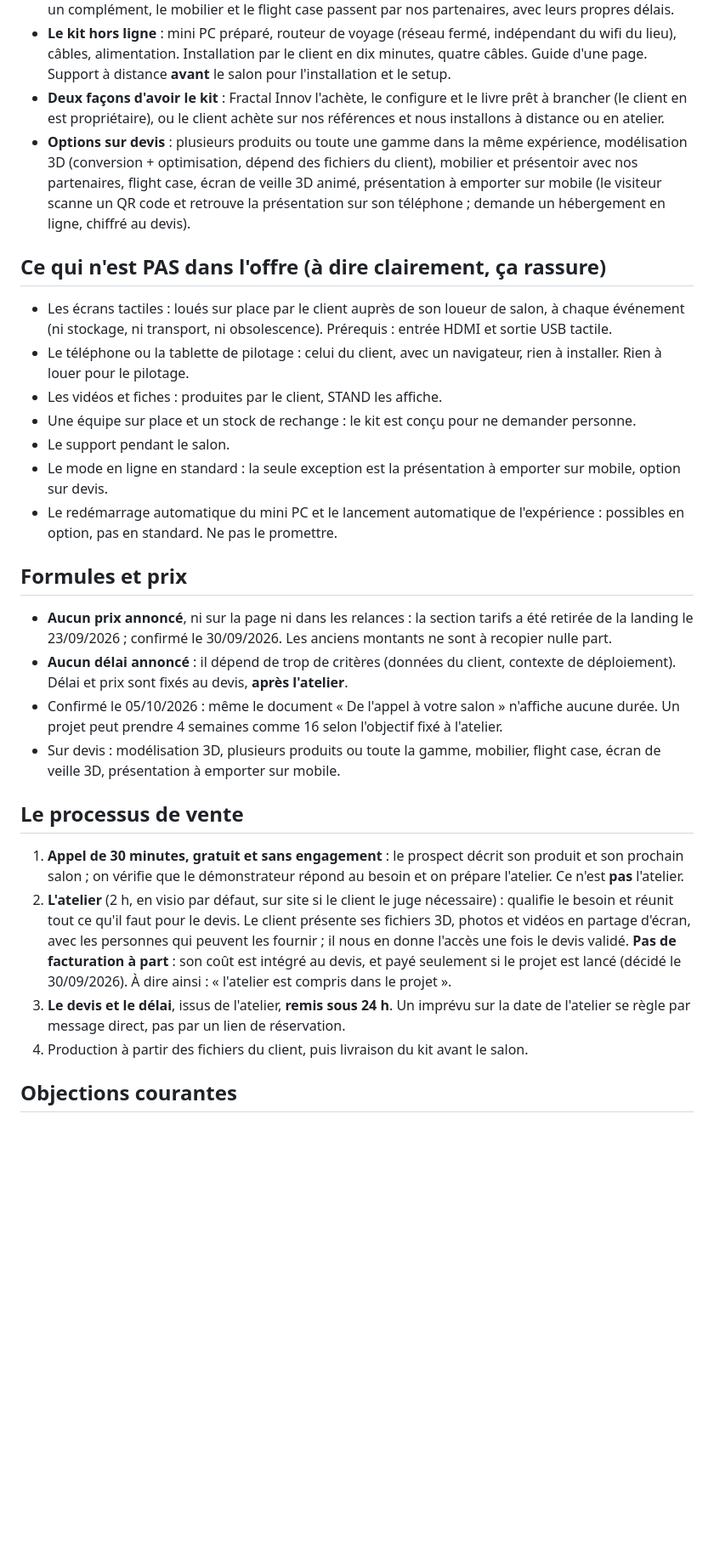
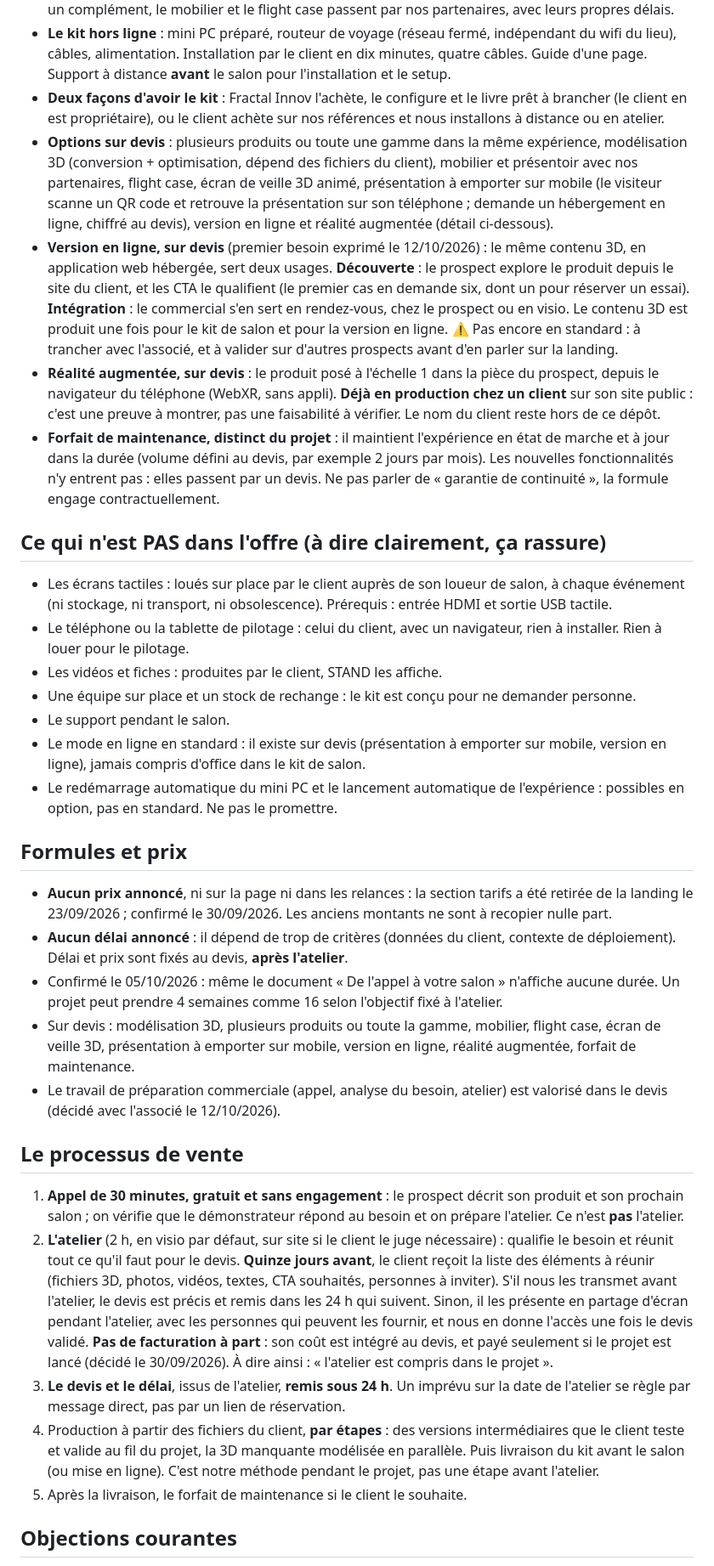
Before and after one commit to Fractal-Innov/stand, a Markdown page: VENTE.md, the part around one of its changes. Shown at 85% size. GitHub-like rendering; blank space fills up the shorter version.

Commit message:
docs(vente): version en ligne, réalité augmentée et maintenance
Le rendez-vous du 12/10 avec un prospect de Rééduca a fait apparaître des besoins que la fiche ne couvrait pas.

- version en ligne (découverte qualifiante et support de rendez-vous) et réalité augmentée, sur devis
- forfait de maintenance distinct du projet, sans nouvelles fonctionnalités
- liste des éléments à J-15, devis précis sous 24 h si les éléments arrivent avant l'atelier
- production par étapes avec versions intermédiaires
- préparation commerciale valorisée au devis
- trois objections ajoutées
- journal : Salon des Maires, rendez-vous du 12/10, Mondial de l'Auto

Co-Authored-By: Claude Opus 5.5 <noreply@anthropic.com>

```diff
--- a/VENTE.md
+++ b/VENTE.md
@@ -50,7 +50,10 @@ La démo web publique (https://stand-demonstrateur.osc-fr1.scalingo.io/, intégr
 - **Le principe** (07/10/2026) : accessible sur un maximum d'appareils, avec le moins d'équipement spécifique. Fractal Innov est fournisseur de solution logicielle, pas standiste : le PC et le routeur sont un complément, le mobilier et le flight case passent par nos partenaires, avec leurs propres délais.
 - **Le kit hors ligne** : mini PC préparé, routeur de voyage (réseau fermé, indépendant du wifi du lieu), câbles, alimentation. Installation par le client en dix minutes, quatre câbles. Guide d'une page. Support à distance **avant** le salon pour l'installation et le setup.
 - **Deux façons d'avoir le kit** : Fractal Innov l'achète, le configure et le livre prêt à brancher (le client en est propriétaire), ou le client achète sur nos références et nous installons à distance ou en atelier.
-- **Options sur devis** : plusieurs produits ou toute une gamme dans la même expérience, modélisation 3D (conversion + optimisation, dépend des fichiers du client), mobilier et présentoir avec nos partenaires, flight case, écran de veille 3D animé, présentation à emporter sur mobile (le visiteur scanne un QR code et retrouve la présentation sur son téléphone ; demande un hébergement en ligne, chiffré au devis).
+- **Options sur devis** : plusieurs produits ou toute une gamme dans la même expérience, modélisation 3D (conversion + optimisation, dépend des fichiers du client), mobilier et présentoir avec nos partenaires, flight case, écran de veille 3D animé, présentation à emporter sur mobile (le visiteur scanne un QR code et retrouve la présentation sur son téléphone ; demande un hébergement en ligne, chiffré au devis), version en ligne et réalité augmentée (détail ci-dessous).
+- **Version en ligne, sur devis** (premier besoin exprimé le 12/10/2026) : le même contenu 3D, en application web hébergée, sert deux usages. **Découverte** : le prospect explore le produit depuis le site du client, et les CTA le qualifient (le premier cas en demande six, dont un pour réserver un essai). **Intégration** : le commercial s'en sert en rendez-vous, chez le prospect ou en visio. Le contenu 3D est produit une fois pour le kit de salon et pour la version en ligne. ⚠️ Pas encore en standard : à trancher avec l'associé, et à valider sur d'autres prospects avant d'en parler sur la landing.
+- **Réalité augmentée, sur devis** : le produit posé à l'échelle 1 dans la pièce du prospect, depuis le navigateur du téléphone (WebXR, sans appli). **Déjà en production chez un client** sur son site public : c'est une preuve à montrer, pas une faisabilité à vérifier. Le nom du client reste hors de ce dépôt.
+- **Forfait de maintenance, distinct du projet** : il maintient l'expérience en état de marche et à jour dans la durée (volume défini au devis, par exemple 2 jours par mois). Les nouvelles fonctionnalités n'y entrent pas : elles passent par un devis. Ne pas parler de « garantie de continuité », la formule engage contractuellement.
 
 ## Ce qui n'est PAS dans l'offre (à dire clairement, ça rassure)
 
@@ -59,7 +62,7 @@ La démo web publique (https://stand-demonstrateur.osc-fr1.scalingo.io/, intégr
 - Les vidéos et fiches : produites par le client, STAND les affiche.
 - Une équipe sur place et un stock de rechange : le kit est conçu pour ne demander personne.
 - Le support pendant le salon.
-- Le mode en ligne en standard : la seule exception est la présentation à emporter sur mobile, option sur devis.
+- Le mode en ligne en standard : il existe sur devis (présentation à emporter sur mobile, version en ligne), jamais compris d'office dans le kit de salon.
 - Le redémarrage automatique du mini PC et le lancement automatique de l'expérience : possibles en option, pas en standard. Ne pas le promettre.
 
 ## Formules et prix
@@ -67,14 +70,16 @@ La démo web publique (https://stand-demonstrateur.osc-fr1.scalingo.io/, intégr
 - **Aucun prix annoncé**, ni sur la page ni dans les relances : la section tarifs a été retirée de la landing le 23/09/2026 ; confirmé le 30/09/2026. Les anciens montants ne sont à recopier nulle part.
 - **Aucun délai annoncé** : il dépend de trop de critères (données du client, contexte de déploiement). Délai et prix sont fixés au devis, **après l'atelier**.
 - Confirmé le 05/10/2026 : même le document « De l'appel à votre salon » n'affiche aucune durée. Un projet peut prendre 4 semaines comme 16 selon l'objectif fixé à l'atelier.
-- Sur devis : modélisation 3D, plusieurs produits ou toute la gamme, mobilier, flight case, écran de veille 3D, présentation à emporter sur mobile.
+- Sur devis : modélisation 3D, plusieurs produits ou toute la gamme, mobilier, flight case, écran de veille 3D, présentation à emporter sur mobile, version en ligne, réalité augmentée, forfait de maintenance.
+- Le travail de préparation commerciale (appel, analyse du besoin, atelier) est valorisé dans le devis (décidé avec l'associé le 12/10/2026).
 
 ## Le processus de vente
 
 1. **Appel de 30 minutes, gratuit et sans engagement** : le prospect décrit son produit et son prochain salon ; on vérifie que le démonstrateur répond au besoin et on prépare l'atelier. Ce n'est **pas** l'atelier.
-2. **L'atelier** (2 h, en visio par défaut, sur site si le client le juge nécessaire) : qualifie le besoin et réunit tout ce qu'il faut pour le devis. Le client présente ses fichiers 3D, photos et vidéos en partage d'écran, avec les personnes qui peuvent les fournir ; il nous en donne l'accès une fois le devis validé. **Pas de facturation à part** : son coût est intégré au devis, et payé seulement si le projet est lancé (décidé le 30/09/2026). À dire ainsi : « l'atelier est compris dans le projet ».
+2. **L'atelier** (2 h, en visio par défaut, sur site si le client le juge nécessaire) : qualifie le besoin et réunit tout ce qu'il faut pour le devis. **Quinze jours avant**, le client reçoit la liste des éléments à réunir (fichiers 3D, photos, vidéos, textes, CTA souhaités, personnes à inviter). S'il nous les transmet avant l'atelier, le devis est précis et remis dans les 24 h qui suivent. Sinon, il les présente en partage d'écran pendant l'atelier, avec les personnes qui peuvent les fournir, et nous en donne l'accès une fois le devis validé. **Pas de facturation à part** : son coût est intégré au devis, et payé seulement si le projet est lancé (décidé le 30/09/2026). À dire ainsi : « l'atelier est compris dans le projet ».
 3. **Le devis et le délai**, issus de l'atelier, **remis sous 24 h**. Un imprévu sur la date de l'atelier se règle par message direct, pas par un lien de réservation.
-4. Production à partir des fichiers du client, puis livraison du kit avant le salon.
+4. Production à partir des fichiers du client, **par étapes** : des versions intermédiaires que le client teste et valide au fil du projet, la 3D manquante modélisée en parallèle. Puis livraison du kit avant le salon (ou mise en ligne). C'est notre méthode pendant le projet, pas une étape avant l'atelier.
+5. Après la livraison, le forfait de maintenance si le client le souhaite.
 
 ## Objections courantes
 
```
Also changed, not shown: other parts of VENTE.md (+6 -0 lines).
